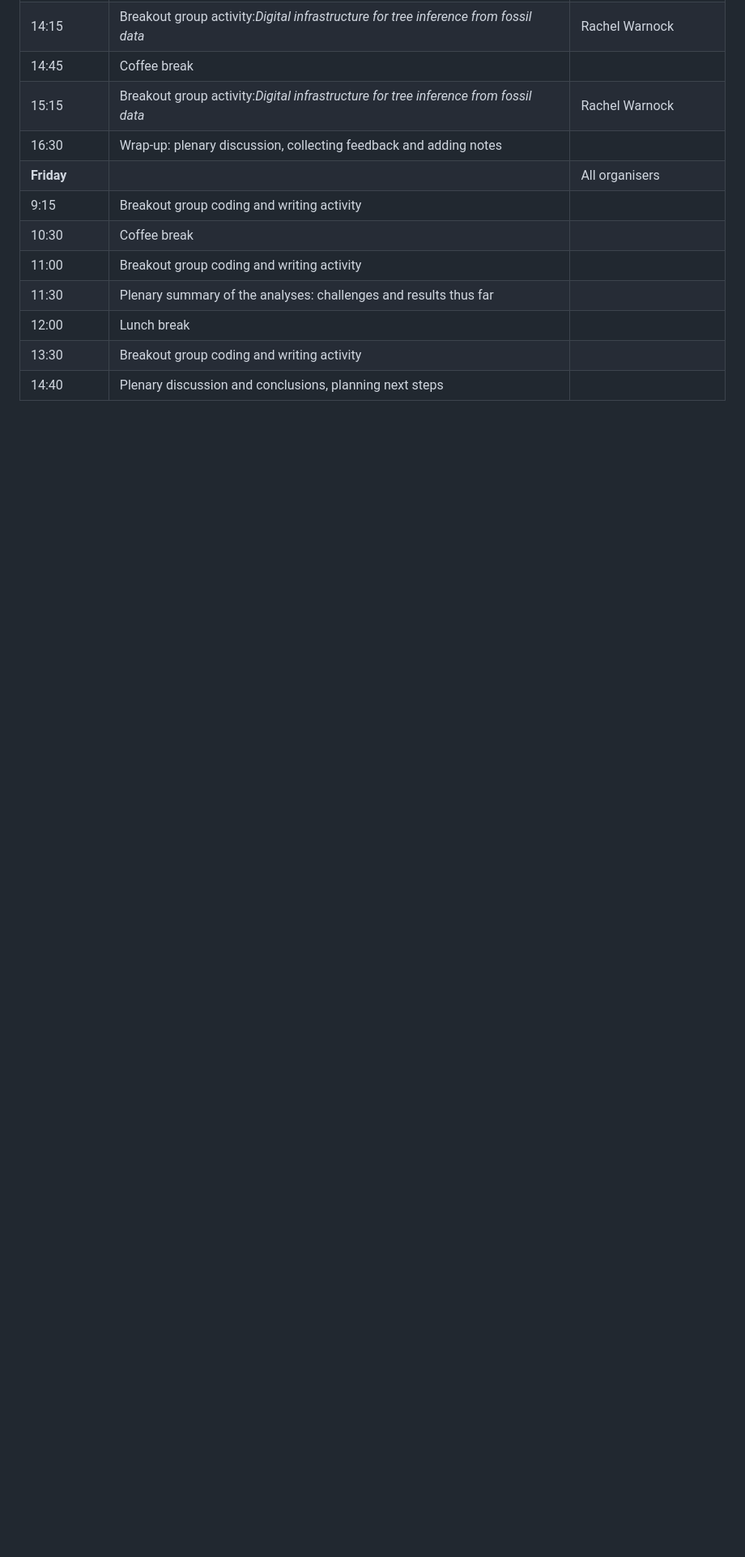
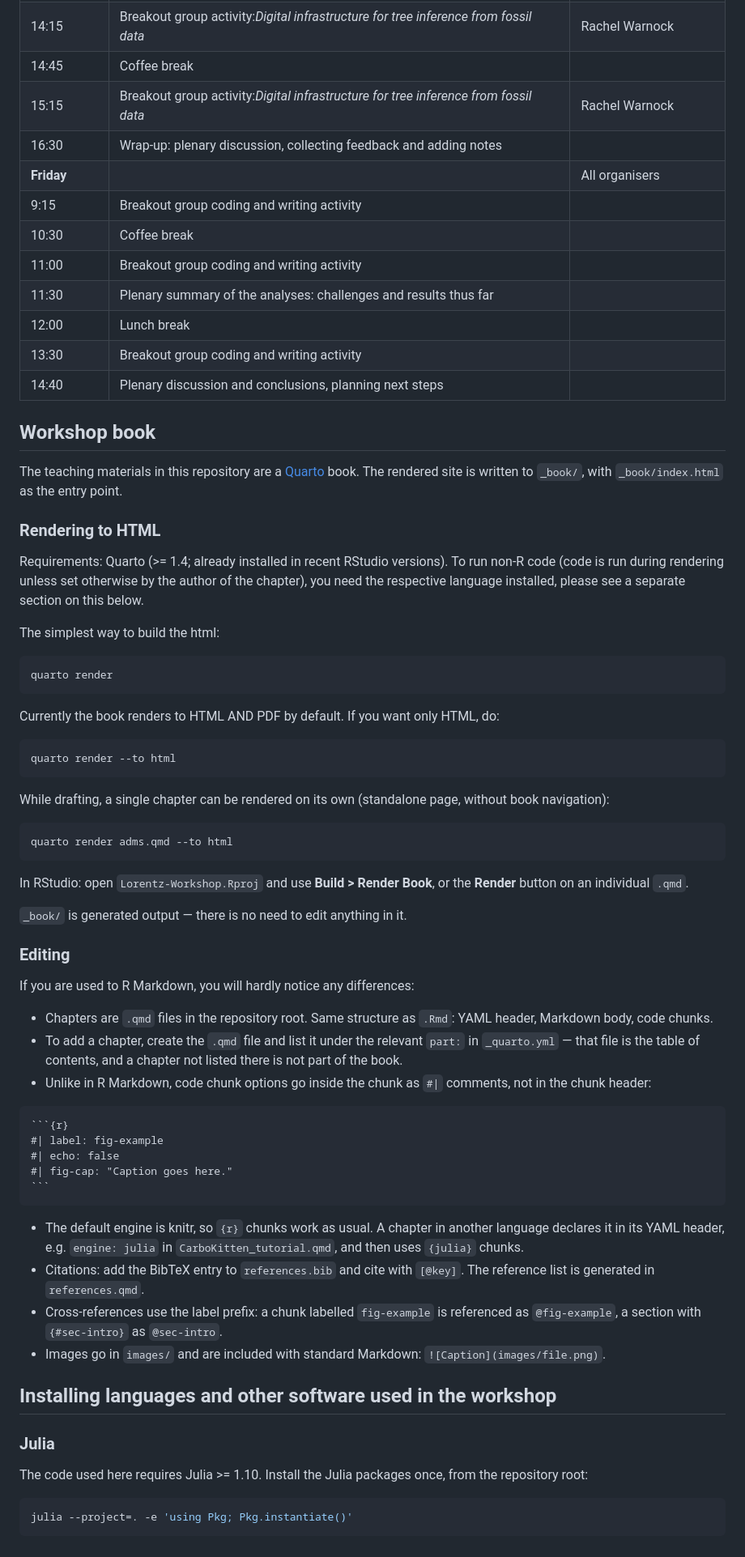
Before and after one commit to MindTheGap-ERC/Lorentz-Workshop, a Markdown page: README.md, the part around the change. Shown at 81% size. GitHub-like rendering; blank space fills up the shorter version.

Commit message:
add rendering instructions

`````diff
--- a/README.md
+++ b/README.md
@@ -68,3 +68,64 @@
 | 12:00         | Lunch break                                                                                                                                                                                                                                          |                                         |
 | 13:30         | Breakout group coding and writing activity                                                                                                                                                                                                           |                                         |
 | 14:40         | Plenary discussion and conclusions, planning next steps                                                                                                                                                                                              |                                         |
+
+## Workshop book
+
+The teaching materials in this repository are a [Quarto](https://quarto.org) book. The rendered site is written to `_book/`, with `_book/index.html` as the entry point.
+
+### Rendering to HTML
+
+Requirements: Quarto (>= 1.4; already installed in recent RStudio versions).
+To run non-R code (code is run during rendering unless set otherwise by the author of the chapter), you need the respective language installed, please see a separate section on this below.
+
+The simplest way to build the html:
+
+```bash
+quarto render
+```
+Currently the book renders to HTML AND PDF by default. If you want only HTML, do:
+
+```bash
+quarto render --to html
+```
+
+While drafting, a single chapter can be rendered on its own (standalone page, without book navigation):
+
+```bash
+quarto render adms.qmd --to html
+```
+
+In RStudio: open `Lorentz-Workshop.Rproj` and use **Build > Render Book**, or the **Render** button on an individual `.qmd`.
+
+`_book/` is generated output — there is no need to edit anything in it.
+
+### Editing
+
+If you are used to R Markdown, you will hardly notice any differences:
+
+- Chapters are `.qmd` files in the repository root. Same structure as `.Rmd`: YAML header, Markdown body, code chunks.
+- To add a chapter, create the `.qmd` file and list it under the relevant `part:` in `_quarto.yml` — that file is the table of contents, and a chapter not listed there is not part of the book.
+- Unlike in R Markdown, code chunk options go inside the chunk as `#|` comments, not in the chunk header:
+
+````
+```{r}
+#| label: fig-example
+#| echo: false
+#| fig-cap: "Caption goes here."
+```
+````
+
+- The default engine is knitr, so `{r}` chunks work as usual. A chapter in another language declares it in its YAML header, e.g. `engine: julia` in `CarboKitten_tutorial.qmd`, and then uses `{julia}` chunks.
+- Citations: add the BibTeX entry to `references.bib` and cite with `[@key]`. The reference list is generated in `references.qmd`.
+- Cross-references use the label prefix: a chunk labelled `fig-example` is referenced as `@fig-example`, a section with `{#sec-intro}` as `@sec-intro`.
+- Images go in `images/` and are included with standard Markdown: `![Caption](images/file.png)`.
+
+## Installing languages and other software used in the workshop
+
+### Julia
+
+The code used here requires Julia >= 1.10. Install the Julia packages once, from the repository root:
+
+```bash
+julia --project=. -e 'using Pkg; Pkg.instantiate()'
+```
`````
